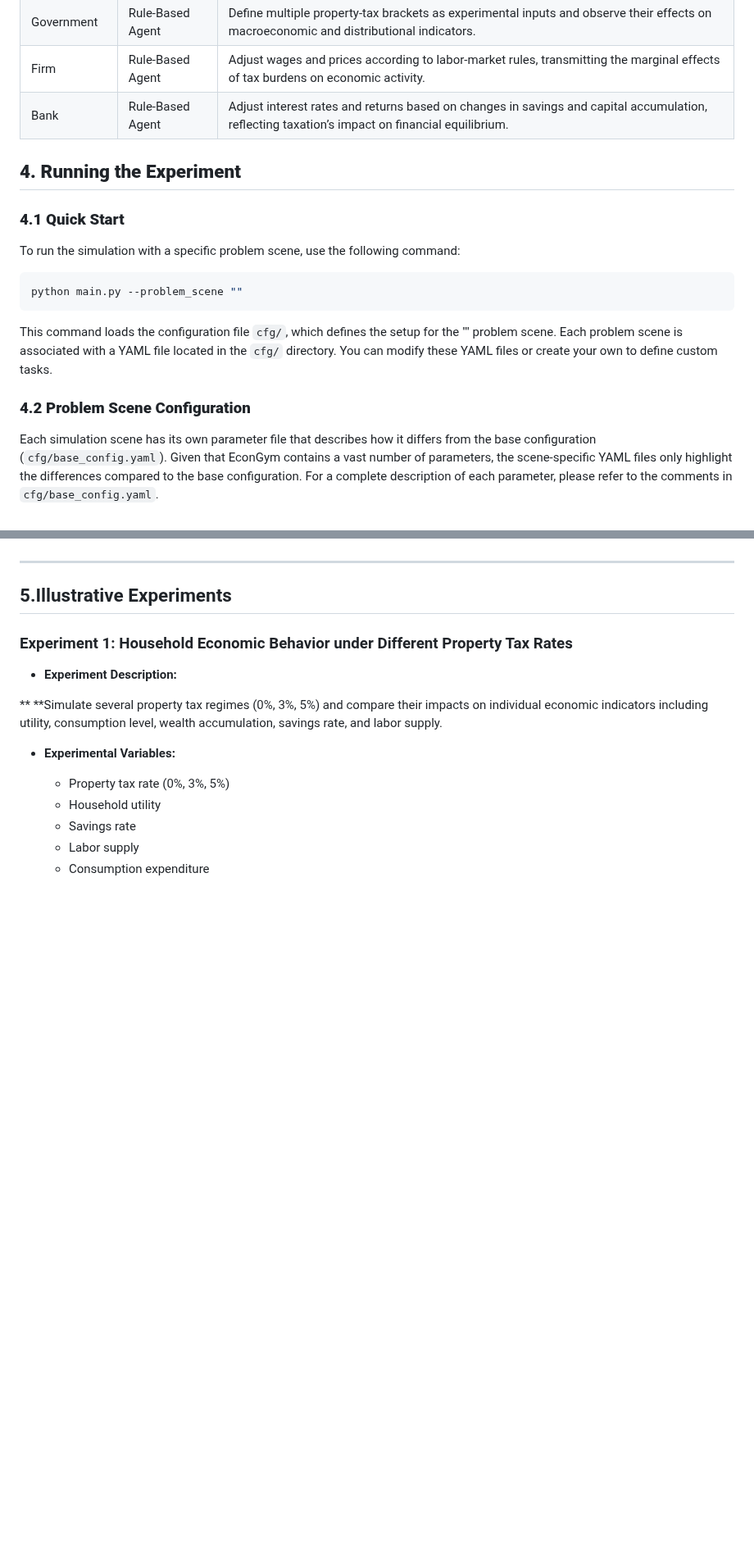
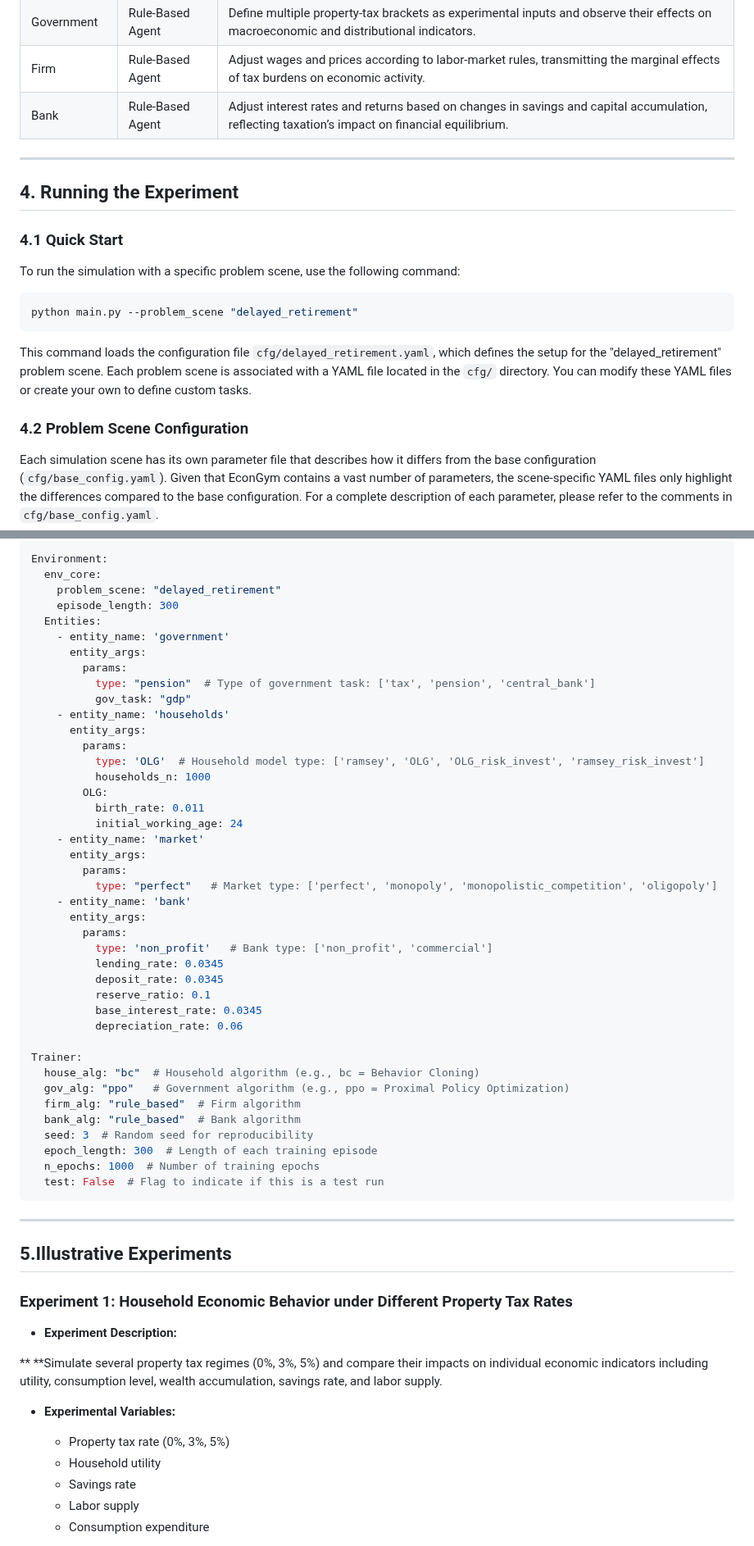
Before and after one commit to Miracle1207/EconGym, a Markdown page: document/Fiscal Policy Issues/Q5-How-do-wealth-tax-impact-wealth-concentration.md, 2 parts joined by grey strips. Shown at 82% size. Drawn GitHub-style; blank space fills up the shorter version.

````diff
--- a/document/Fiscal Policy Issues/Q5-How-do-wealth-tax-impact-wealth-concentration.md
+++ b/document/Fiscal Policy Issues/Q5-How-do-wealth-tax-impact-wealth-concentration.md
@@ -68,19 +68,22 @@ This section provides a recommended agent configuration. Users are encouraged to
 | Firm                 | Rule‐Based Agent | Adjust wages and prices according to labor‐market rules, transmitting the marginal effects of tax burdens on economic activity.                |
 | Bank | Rule‐Based Agent | Adjust interest rates and returns based on changes in savings and capital accumulation, reflecting taxation’s impact on financial equilibrium. |
 
-## **4. Running the Experiment**
 
-### **4.1 Quick Start**
+---
+
+## 4. Running the Experiment
+
+### 4.1 Quick Start
 
 To run the simulation with a specific problem scene, use the following command:
 
-```Bash
-python main.py --problem_scene ""
+```bash
+python main.py --problem_scene "delayed_retirement"
 ```
 
-This command loads the configuration file `cfg/`, which defines the setup for the "" problem scene. Each problem scene is associated with a YAML file located in the `cfg/` directory. You can modify these YAML files or create your own to define custom tasks.
+This command loads the configuration file `cfg/delayed_retirement.yaml`, which defines the setup for the "delayed_retirement" problem scene. Each problem scene is associated with a YAML file located in the `cfg/` directory. You can modify these YAML files or create your own to define custom tasks.
 
-### **4.2 Problem Scene Configuration**
+### 4.2 Problem Scene Configuration
 
 Each simulation scene has its own parameter file that describes how it differs from the base configuration (`cfg/base_config.yaml`). Given that EconGym contains a vast number of parameters, the scene-specific YAML files only highlight the differences compared to the base configuration. For a complete description of each parameter, please refer to the comments in `cfg/base_config.yaml`.
 
@@ -88,6 +91,48 @@ Each simulation scene has its own parameter file that describes how it differs f
 
+```yaml
+Environment:
+  env_core:
+    problem_scene: "delayed_retirement"
+    episode_length: 300
+  Entities:
+    - entity_name: 'government'
+      entity_args:
+        params:
+          type: "pension"  # Type of government task: ['tax', 'pension', 'central_bank']
+          gov_task: "gdp"
+    - entity_name: 'households'
+      entity_args:
+        params:
+          type: 'OLG'  # Household model type: ['ramsey', 'OLG', 'OLG_risk_invest', 'ramsey_risk_invest']
+          households_n: 1000
+        OLG:
+          birth_rate: 0.011
+          initial_working_age: 24
+    - entity_name: 'market'
+      entity_args:
+        params:
+          type: "perfect"   # Market type: ['perfect', 'monopoly', 'monopolistic_competition', 'oligopoly']
+    - entity_name: 'bank'
+      entity_args:
+        params:
+          type: 'non_profit'   # Bank type: ['non_profit', 'commercial']
+          lending_rate: 0.0345
+          deposit_rate: 0.0345
+          reserve_ratio: 0.1
+          base_interest_rate: 0.0345
+          depreciation_rate: 0.06
+
+Trainer:
+  house_alg: "bc"  # Household algorithm (e.g., bc = Behavior Cloning)
+  gov_alg: "ppo"   # Government algorithm (e.g., ppo = Proximal Policy Optimization)
+  firm_alg: "rule_based"  # Firm algorithm
+  bank_alg: "rule_based"  # Bank algorithm
+  seed: 3  # Random seed for reproducibility
+  epoch_length: 300  # Length of each training episode
+  n_epochs: 1000  # Number of training epochs
+  test: False  # Flag to indicate if this is a test run
+```
 ---
-
 ## 5.Illustrative Experiments
 
 ### Experiment 1: Household Economic Behavior under Different Property Tax Rates
````
Also changed, not shown: other parts of document/Fiscal Policy Issues/Q5-How-do-wealth-tax-impact-wealth-concentration.md (+1 -1 lines).
